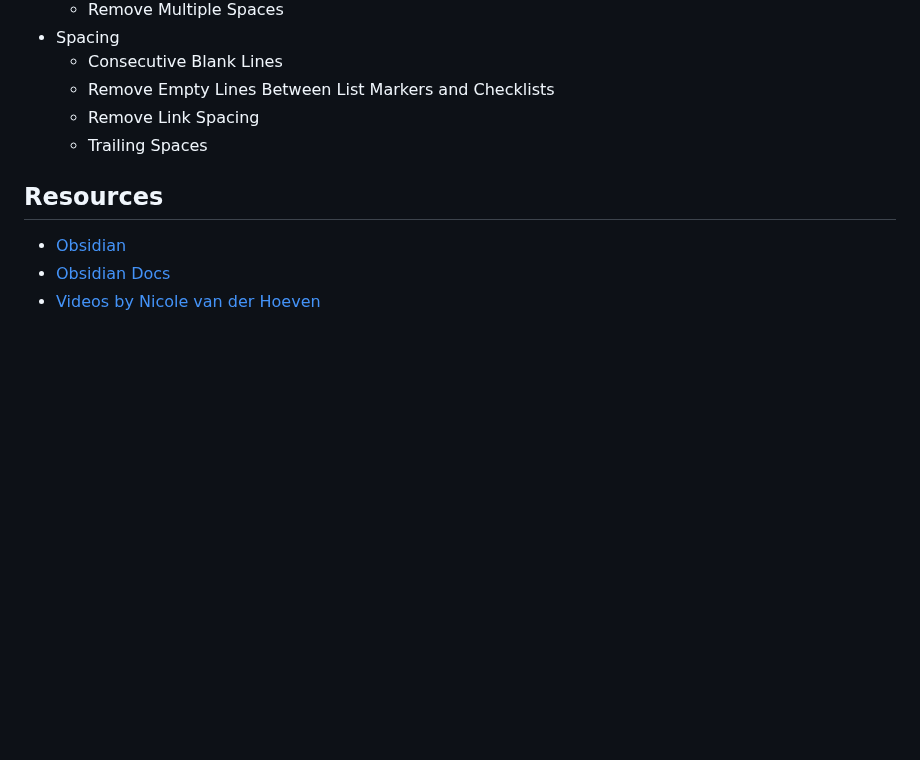
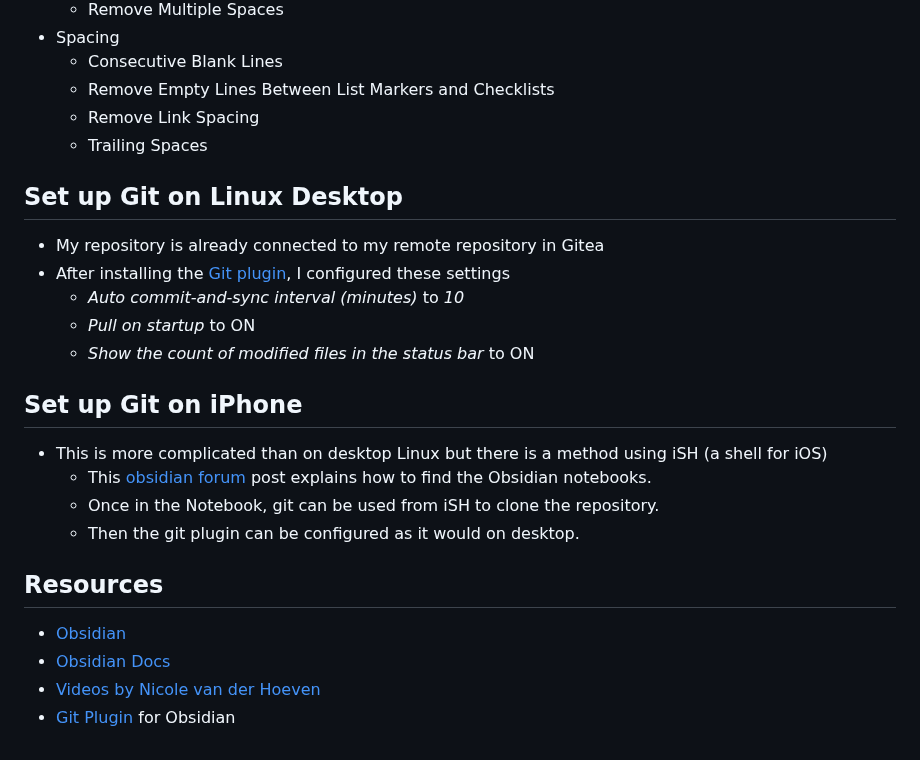
Before and after one commit to Justin-Garey/Guides, a Markdown page: tools/obsidian.md, the part around the change. Drawn GitHub-style; blank space fills up the shorter version.

Commit message:
Added Gitea self hosting information and Git usage with Obsidian

```diff
--- a/tools/obsidian.md
+++ b/tools/obsidian.md
@@ -63,8 +63,21 @@ Plugins are vault specific so a plugin installed in one vault will not be seen o
 	- Remove Empty Lines Between List Markers and Checklists
 	- Remove Link Spacing
 	- Trailing Spaces
+## Set up Git on Linux Desktop
 
+- My repository is already connected to my remote repository in Gitea
+- After installing the [Git plugin](https://publish.obsidian.md/git-doc/Getting+Started), I configured these settings
+	- *Auto commit-and-sync interval (minutes)* to *10*
+	- *Pull on startup* to ON
+	- *Show the count of modified files in the status bar* to ON
+## Set up Git on iPhone
+
+- This is more complicated than on desktop Linux but there is a method using iSH (a shell for iOS)
+	- This [obsidian forum](https://forum.obsidian.md/t/mobile-ios-app-to-work-with-hidden-folder/25741) post explains how to find the Obsidian notebooks.
+	- Once in the Notebook, git can be used from iSH to clone the repository.
+	- Then the git plugin can be configured as it would on desktop.
 ## Resources
 - [Obsidian](https://obsidian.md/)
 - [Obsidian Docs](https://help.obsidian.md/Home)
 - [Videos by Nicole van der Hoeven](https://www.youtube.com/@nicolevdh)
+- [Git Plugin](https://publish.obsidian.md/git-doc/Getting+Started) for Obsidian
```
Also changed, not shown: self_hosting/gitea.md (added, +75 -0 lines).
